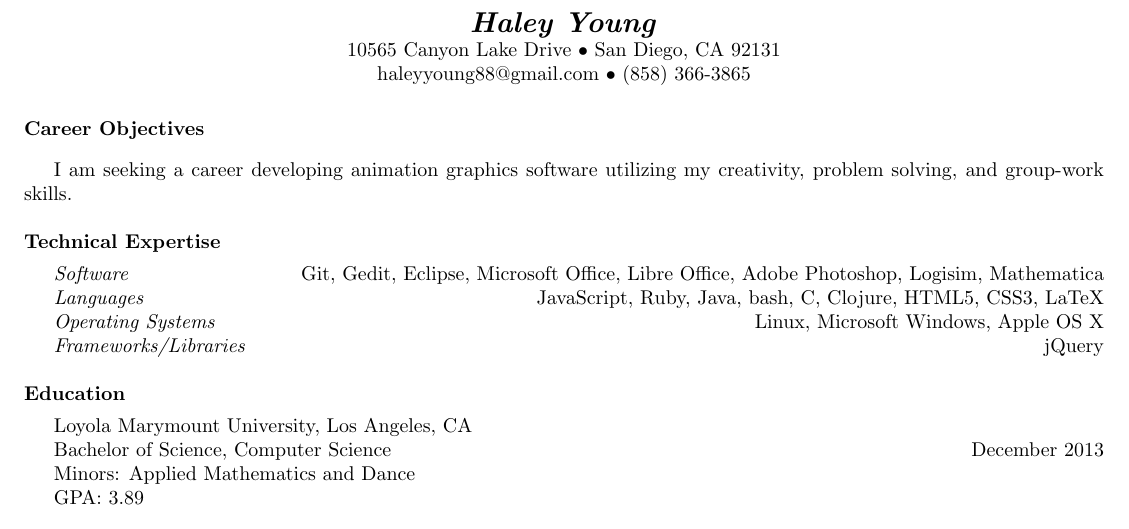
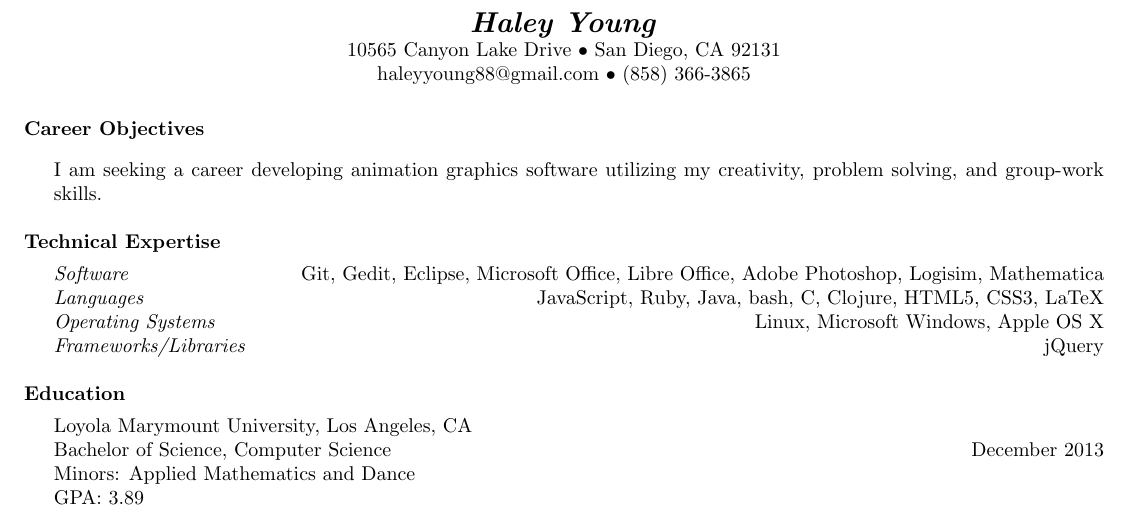
Before and after one commit to haleyyoung/cmsi371, a LaTeX CV (resume.tex): part of the page, cut so that both start at the same text. Compiled offline with pdfLaTeX.

Commit message:
One last indent added

```diff
--- a/resume.tex
+++ b/resume.tex
@@ -9,7 +9,8 @@
 \vspace{5.5 mm}
 
 \noindent{\bf{Career Objectives}}\vspace{3mm}\\
-\indent I am seeking a career developing animation graphics software utilizing my creativity, problem solving, and group-work skills.\\
+\indent I am seeking a career developing animation graphics software utilizing my creativity, problem solving, and group-work
+\indent skills.\\
 
 \noindent{\bf{Technical Expertise}}\vspace{1.5mm}\\
 \indent \emph{Software} \hfill  Git, Gedit, Eclipse, Microsoft Office, Libre Office, Adobe Photoshop, Logisim, Mathematica\\
```
